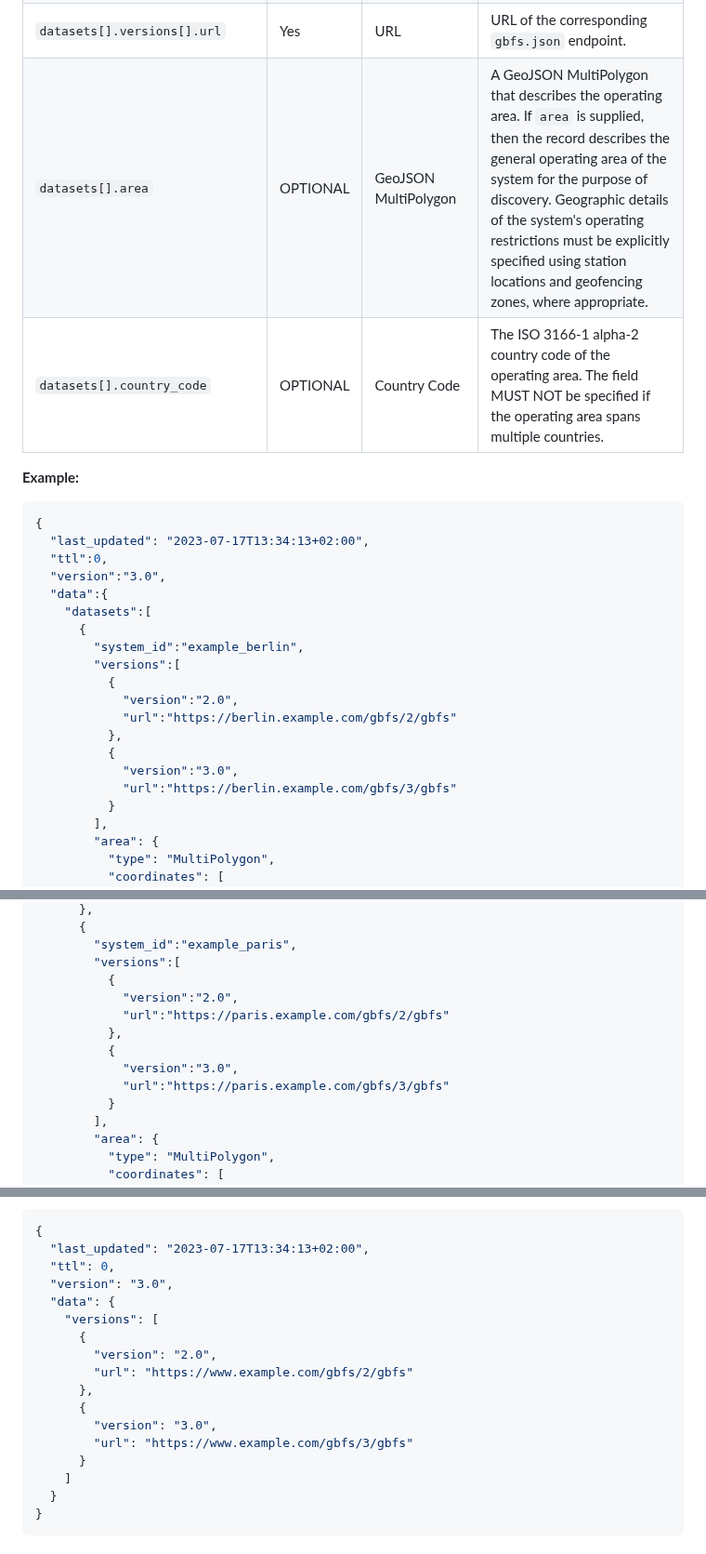
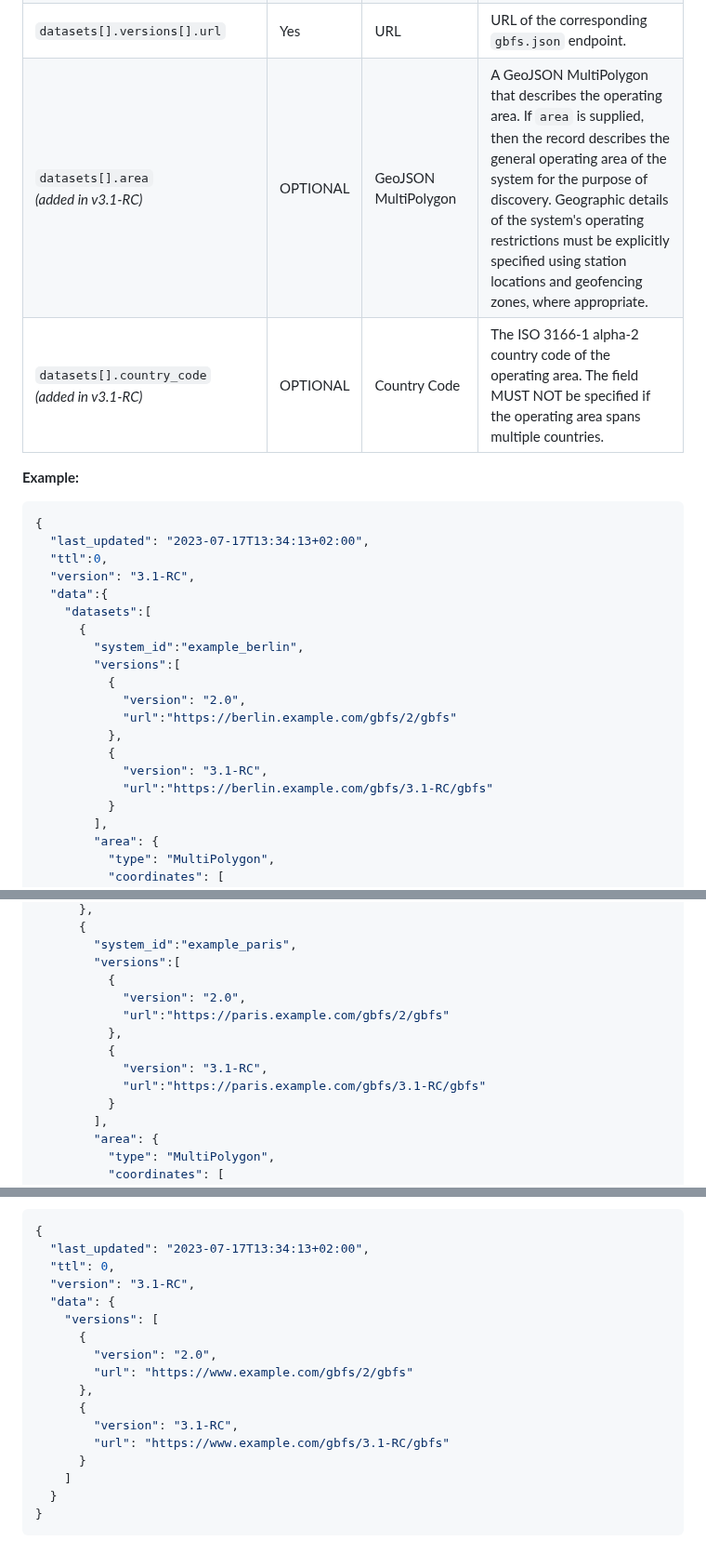
Before and after one commit to MobilityData/gbfs, a Markdown page: gbfs.md, 3 parts joined by grey strips. Shown at 93% size. GitHub-like rendering.

Commit message:
Update version numbers to v3.1-RC in the spec (#639)
* Update version numbers to v3.1-RC in the spec
* Update 'added in v3.1-RC' for the new fields
* Add v3.1-RC to README

````diff
--- a/gbfs.md
+++ b/gbfs.md
@@ -326,27 +326,27 @@ Field Name | REQUIRED | Type | Defines
 `datasets[].versions` | Yes | Array&lt;Object&gt; | Contains one object for each of the available versions of a feed. The array MUST be sorted by increasing MAJOR and MINOR version number.
 `datasets[].versions[].version` | Yes | String | The semantic version of the feed in the form `X.Y`.
 `datasets[].versions[].url` | Yes  | URL | URL of the corresponding `gbfs.json` endpoint.
-`datasets[].area` | OPTIONAL | GeoJSON MultiPolygon | A GeoJSON MultiPolygon that describes the operating area. If `area` is supplied, then the record describes the general operating area of the system for the purpose of discovery. Geographic details of the system's operating restrictions must be explicitly specified using station locations and geofencing zones, where appropriate.
-`datasets[].country_code` | OPTIONAL | Country Code | The ISO 3166-1 alpha-2 country code of the operating area. The field MUST NOT be specified if the operating area spans multiple countries.
+`datasets[].area` <br/>*(added in v3.1-RC)* | OPTIONAL | GeoJSON MultiPolygon | A GeoJSON MultiPolygon that describes the operating area. If `area` is supplied, then the record describes the general operating area of the system for the purpose of discovery. Geographic details of the system's operating restrictions must be explicitly specified using station locations and geofencing zones, where appropriate.
+`datasets[].country_code` <br/>*(added in v3.1-RC)* | OPTIONAL | Country Code | The ISO 3166-1 alpha-2 country code of the operating area. The field MUST NOT be specified if the operating area spans multiple countries.
 
 **Example:**
 ```json
 {
   "last_updated": "2023-07-17T13:34:13+02:00",
   "ttl":0,
-  "version":"3.0",
+  "version": "3.1-RC",
   "data":{
     "datasets":[
       {
         "system_id":"example_berlin",
         "versions":[
           {
-            "version":"2.0",
+            "version": "2.0",
             "url":"https://berlin.example.com/gbfs/2/gbfs"
           },
           {
-            "version":"3.0",
-            "url":"https://berlin.example.com/gbfs/3/gbfs"
+            "version": "3.1-RC",
+            "url":"https://berlin.example.com/gbfs/3.1-RC/gbfs"
           }
         ],
         "area": {
@@ -392,12 +392,12 @@ Field Name | REQUIRED | Type | Defines
         "system_id":"example_paris",
         "versions":[
           {
-            "version":"2.0",
+            "version": "2.0",
             "url":"https://paris.example.com/gbfs/2/gbfs"
           },
           {
-            "version":"3.0",
-            "url":"https://paris.example.com/gbfs/3/gbfs"
+            "version": "3.1-RC",
+            "url":"https://paris.example.com/gbfs/3.1-RC/gbfs"
           }
         ],
         "area": {
@@ -465,7 +465,7 @@ Field Name | REQUIRED | Type | Defines
 {
   "last_updated": "2023-07-17T13:34:13+02:00",
   "ttl": 0,
-  "version": "3.0",
+  "version": "3.1-RC",
   "data": {
     "versions": [
       {
@@ -473,8 +473,8 @@ Field Name | REQUIRED | Type | Defines
         "url": "https://www.example.com/gbfs/2/gbfs"
       },
       {
-        "version": "3.0",
-        "url": "https://www.example.com/gbfs/3/gbfs"
+        "version": "3.1-RC",
+        "url": "https://www.example.com/gbfs/3.1-RC/gbfs"
       }
     ]
   }
````
Also changed, not shown: other parts of gbfs.md (+22 -22 lines), README.md (+1 -1 lines).
